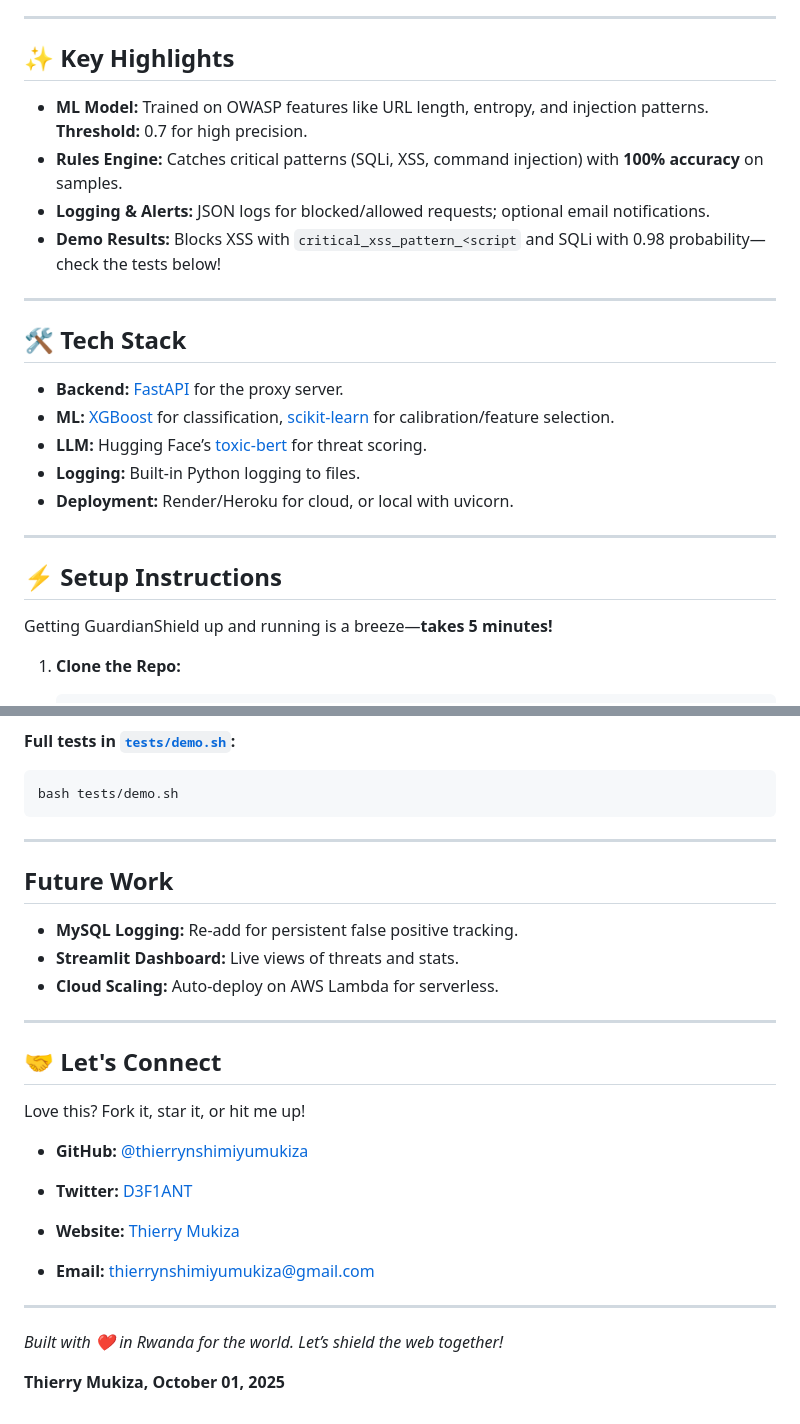
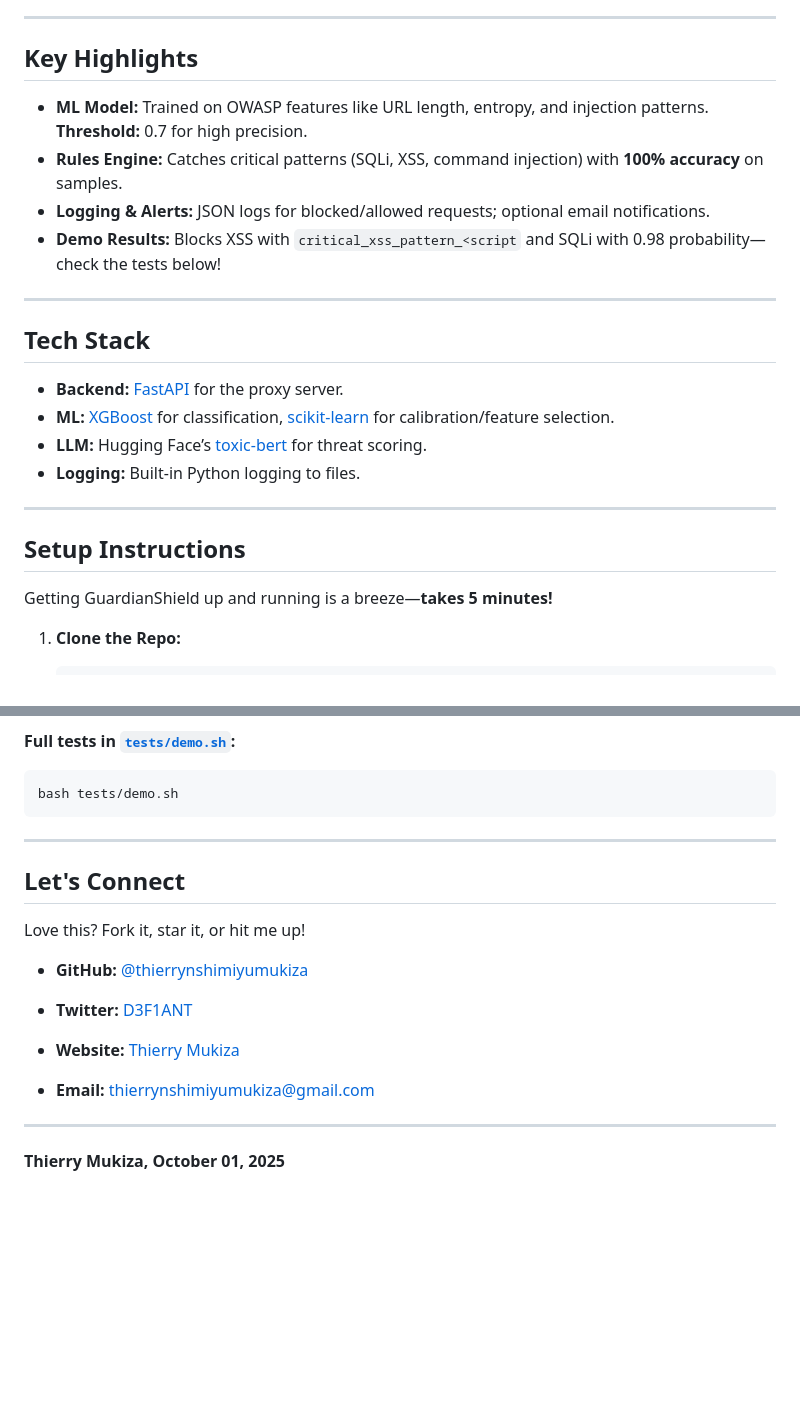
Before and after one commit to thierrynshimiyumukiza/guardian-shield, a Markdown page: README.md, 2 parts joined by grey strips. Rendered like a GitHub page; blank space fills up the shorter version.

````diff
--- a/README.md
+++ b/README.md
@@ -28,7 +28,7 @@ GuardianShield is a FastAPI-based proxy that sits between your app and the inter
 
 ---
 
-## ✨ Key Highlights
+##  Key Highlights
 
 - **ML Model:** Trained on OWASP features like URL length, entropy, and injection patterns. **Threshold:** 0.7 for high precision.
 - **Rules Engine:** Catches critical patterns (SQLi, XSS, command injection) with **100% accuracy** on samples.
@@ -37,17 +37,16 @@ GuardianShield is a FastAPI-based proxy that sits between your app and the inter
 
 ---
 
-## 🛠️ Tech Stack
+## Tech Stack
 
 - **Backend:** [FastAPI](https://fastapi.tiangolo.com/) for the proxy server.
 - **ML:** [XGBoost](https://xgboost.readthedocs.io/) for classification, [scikit-learn](https://scikit-learn.org/) for calibration/feature selection.
 - **LLM:** Hugging Face’s [toxic-bert](https://huggingface.co/unitary/toxic-bert) for threat scoring.
 - **Logging:** Built-in Python logging to files.
-- **Deployment:** Render/Heroku for cloud, or local with uvicorn.
 
 ---
 
-## ⚡ Setup Instructions
+## Setup Instructions
 
 Getting GuardianShield up and running is a breeze—**takes 5 minutes!**
 
@@ -126,15 +125,8 @@ Here’s GuardianShield in action (screenshots from my tests):
 bash tests/demo.sh
 ```
 ---
-##  Future Work
 
-- **MySQL Logging:** Re-add for persistent false positive tracking.
-- **Streamlit Dashboard:** Live views of threats and stats.
-- **Cloud Scaling:** Auto-deploy on AWS Lambda for serverless.
-
----
-
-## 🤝 Let's Connect
+## Let's Connect
 Love this? Fork it, star it, or hit me up!
 
 - **GitHub:** [@thierrynshimiyumukiza](https://github.com/thierrynshimiyumukiza)
@@ -144,7 +136,4 @@ Love this? Fork it, star it, or hit me up!
 - **Email:** thierrynshimiyumukiza@gmail.com
 
 ---
-
-_Built with ❤️ in Rwanda for the world. Let’s shield the web together!_
-
 **Thierry Mukiza, October 01, 2025**
````
